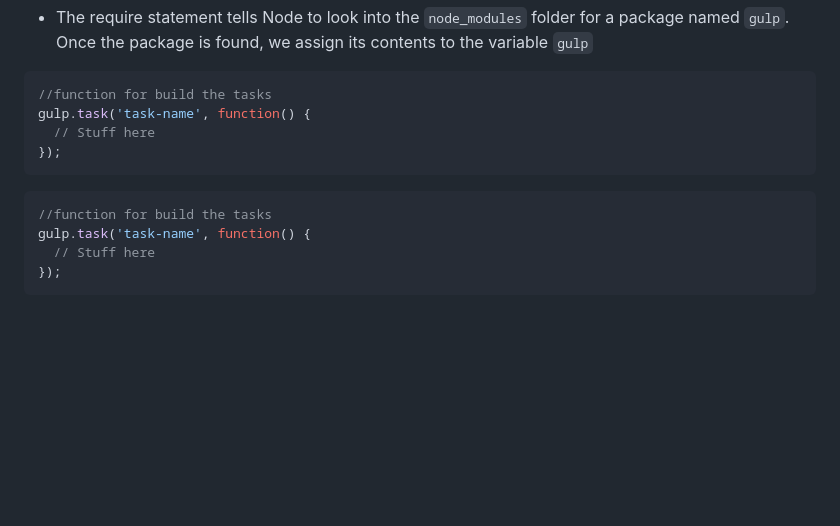
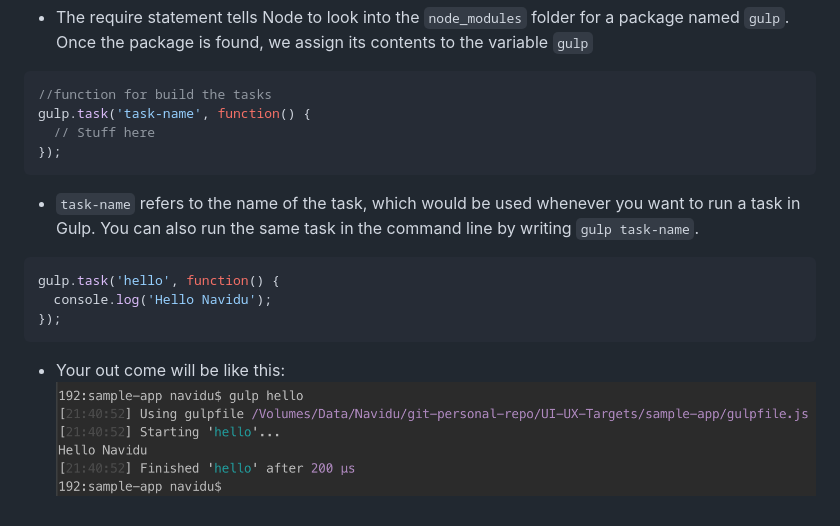
Before and after one commit to navidu/UI-UX-Targets, a Markdown page: sample-app/README.md, the part around the change. GitHub-like rendering; pictures changed too: sample-app/doc/img/hello-navidu.png (added); blank space fills up the shorter version.

Commit message:
update .md file

````diff
--- a/sample-app/README.md
+++ b/sample-app/README.md
@@ -177,9 +177,13 @@ gulp.task('task-name', function() {
 });
 ```
 
+- `task-name` refers to the name of the task, which would be used whenever you want to run a task in Gulp. You can also run the same task in the command line by writing `gulp task-name`.
+
 ```JavaScript
-//function for build the tasks
-gulp.task('task-name', function() {
-  // Stuff here
+gulp.task('hello', function() {
+  console.log('Hello Navidu');
 });
 ```
+
+- Your out come will be like this:
+![project-build](doc/img/hello-navidu.png)
````
Also changed, not shown: 3 other files.
